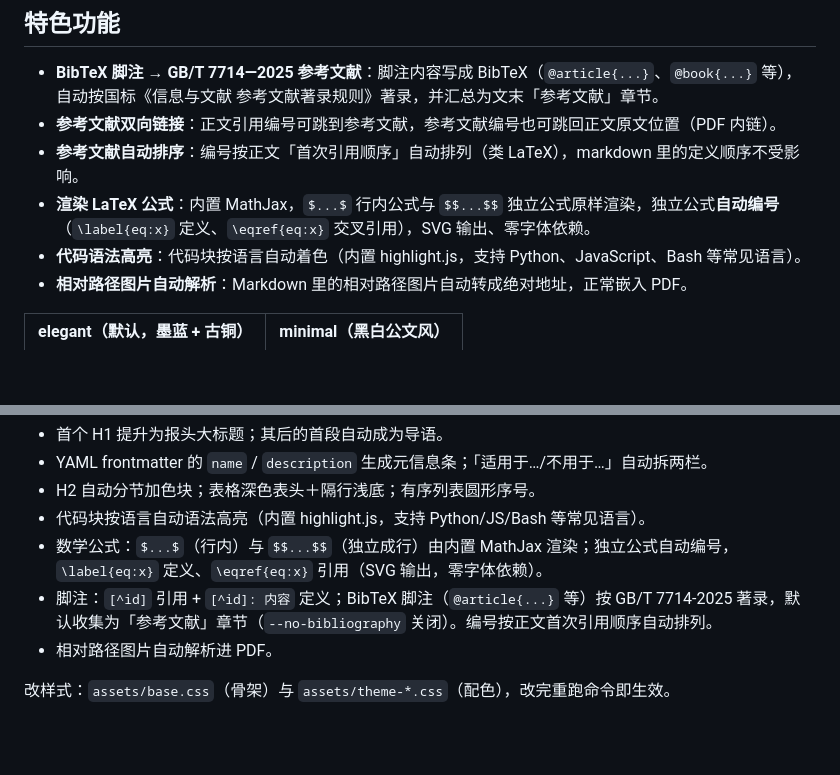
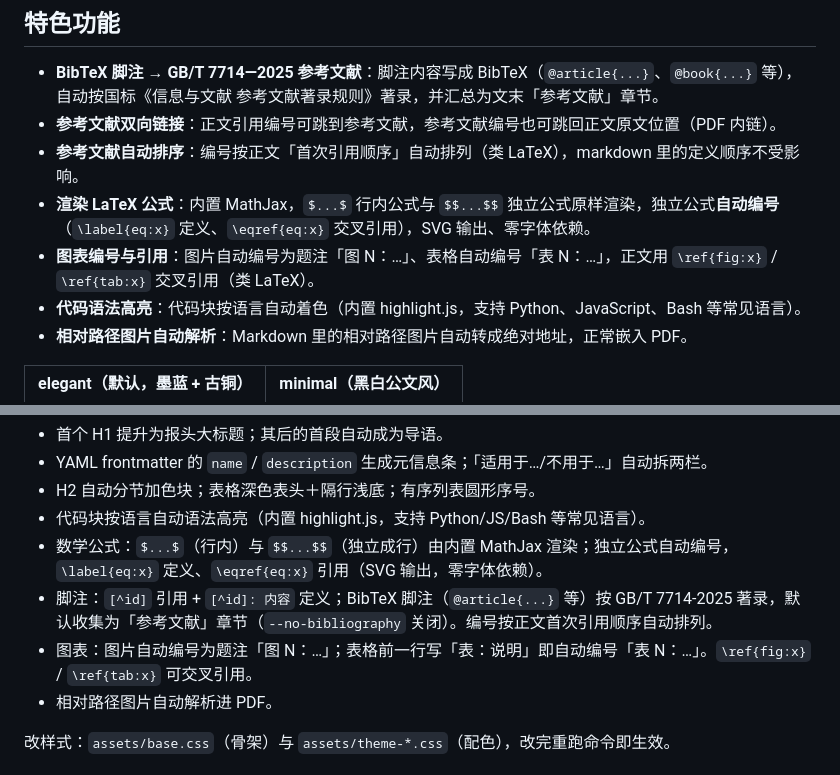
Before and after one commit to jiyeqian/md2pdf, a Markdown page: README.md, 2 parts joined by grey strips. Drawn GitHub-style; blank space fills up the shorter version.

Commit message:
docs(demo): 图片/表格加题注与引用，README/CODEBUDDY 补充说明，重生成资源

```diff
--- a/README.md
+++ b/README.md
@@ -8,6 +8,7 @@
 - **参考文献双向链接**：正文引用编号可跳到参考文献，参考文献编号也可跳回正文原文位置（PDF 内链）。
 - **参考文献自动排序**：编号按正文「首次引用顺序」自动排列（类 LaTeX），markdown 里的定义顺序不受影响。
 - **渲染 LaTeX 公式**：内置 MathJax，`$...$` 行内公式与 `$$...$$` 独立公式原样渲染，独立公式**自动编号**（`\label{eq:x}` 定义、`\eqref{eq:x}` 交叉引用），SVG 输出、零字体依赖。
+- **图表编号与引用**：图片自动编号为题注「图 N：…」、表格自动编号「表 N：…」，正文用 `\ref{fig:x}` / `\ref{tab:x}` 交叉引用（类 LaTeX）。
 - **代码语法高亮**：代码块按语言自动着色（内置 highlight.js，支持 Python、JavaScript、Bash 等常见语言）。
 - **相对路径图片自动解析**：Markdown 里的相对路径图片自动转成绝对地址，正常嵌入 PDF。
 
@@ -90,6 +91,7 @@ node ci/inspect-pdf.mjs out.pdf
 - 代码块按语言自动语法高亮（内置 highlight.js，支持 Python/JS/Bash 等常见语言）。
 - 数学公式：`$...$`（行内）与 `$$...$$`（独立成行）由内置 MathJax 渲染；独立公式自动编号，`\label{eq:x}` 定义、`\eqref{eq:x}` 引用（SVG 输出，零字体依赖）。
 - 脚注：`[^id]` 引用 + `[^id]: 内容` 定义；BibTeX 脚注（`@article{...}` 等）按 GB/T 7714-2025 著录，默认收集为「参考文献」章节（`--no-bibliography` 关闭）。编号按正文首次引用顺序自动排列。
+- 图表：图片自动编号为题注「图 N：…」；表格前一行写「表：说明」即自动编号「表 N：…」。`\ref{fig:x}` / `\ref{tab:x}` 可交叉引用。
 - 相对路径图片自动解析进 PDF。
 
 改样式：`assets/base.css`（骨架）与 `assets/theme-*.css`（配色），改完重跑命令即生效。
```
Also changed, not shown: CODEBUDDY.md (+1 -1 lines), examples/demo.md (+6 -2 lines), docs/theme-elegant.png, docs/theme-minimal.png, 2 other files.
